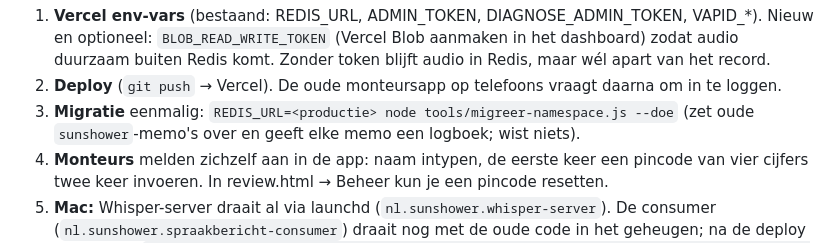
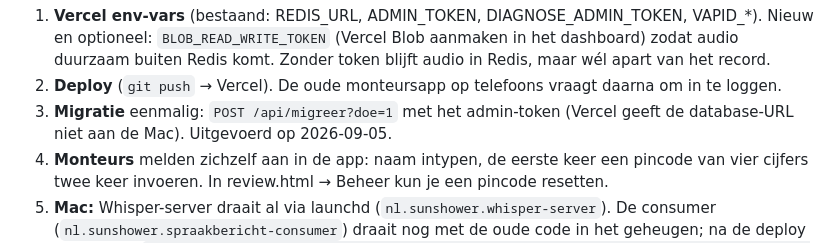
Before and after one commit to blokje00/spraakbericht, a Markdown page: ANALYSE-EN-PLAN-2026-09-05.md, the part around the change. Rendered like a GitHub page.

Commit message:
Plan: migratiestap uitgevoerd op productie via POST /api/migreer
Co-Authored-By: Claude Fable 5.1 <noreply@anthropic.com>

```diff
--- a/ANALYSE-EN-PLAN-2026-09-05.md
+++ b/ANALYSE-EN-PLAN-2026-09-05.md
@@ -200,8 +200,8 @@ Uitrollen, in deze volgorde:
    Nieuw en optioneel: `BLOB_READ_WRITE_TOKEN` (Vercel Blob aanmaken in het dashboard) zodat
    audio duurzaam buiten Redis komt. Zonder token blijft audio in Redis, maar wél apart van het record.
 2. **Deploy** (`git push` → Vercel). De oude monteursapp op telefoons vraagt daarna om in te loggen.
-3. **Migratie** eenmalig: `REDIS_URL=<productie> node tools/migreer-namespace.js --doe`
-   (zet oude `sunshower`-memo's over en geeft elke memo een logboek; wist niets).
+3. **Migratie** eenmalig: `POST /api/migreer?doe=1` met het admin-token (Vercel geeft de
+   database-URL niet aan de Mac). Uitgevoerd op 2026-09-05.
 4. **Monteurs** melden zichzelf aan in de app: naam intypen, de eerste keer een pincode van
    vier cijfers twee keer invoeren. In review.html → Beheer kun je een pincode resetten.
 5. **Mac:** Whisper-server draait al via launchd (`nl.sunshower.whisper-server`). De consumer
```
